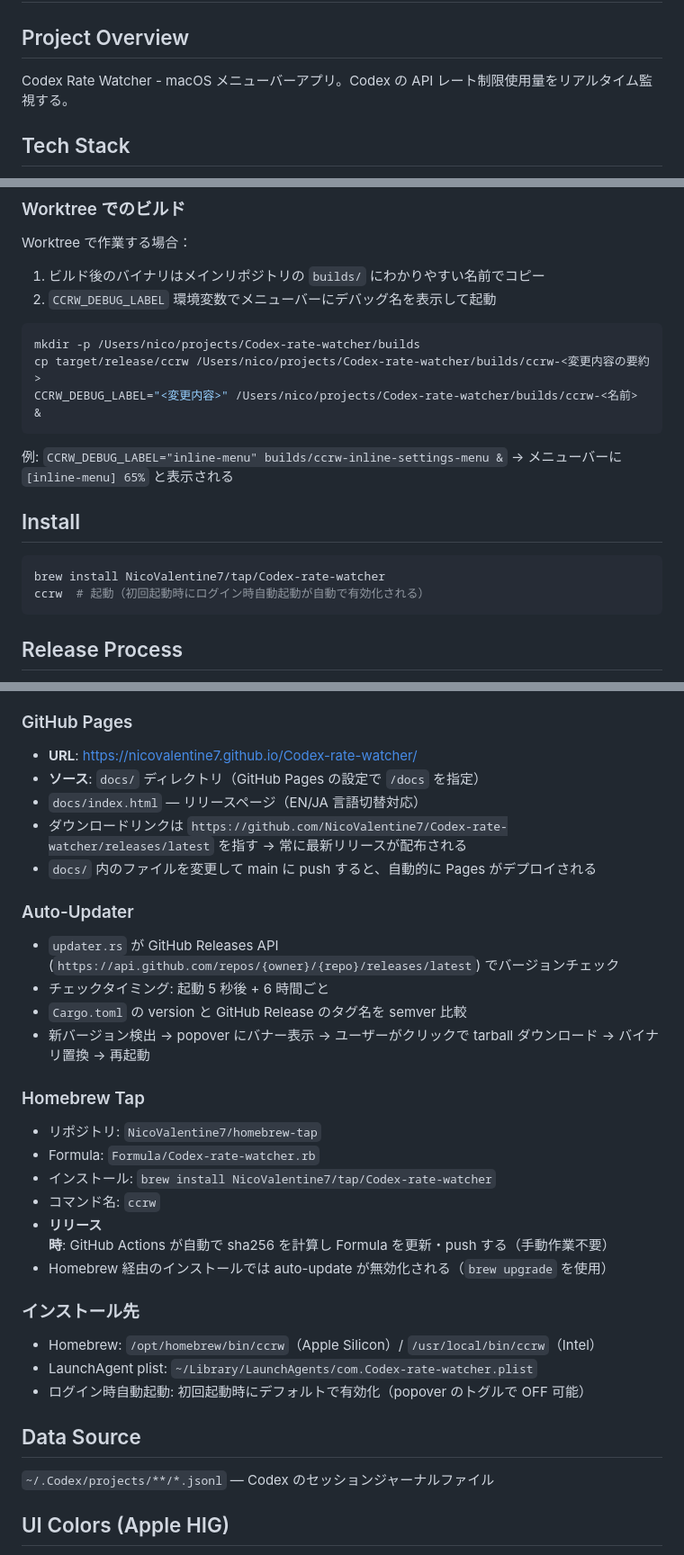
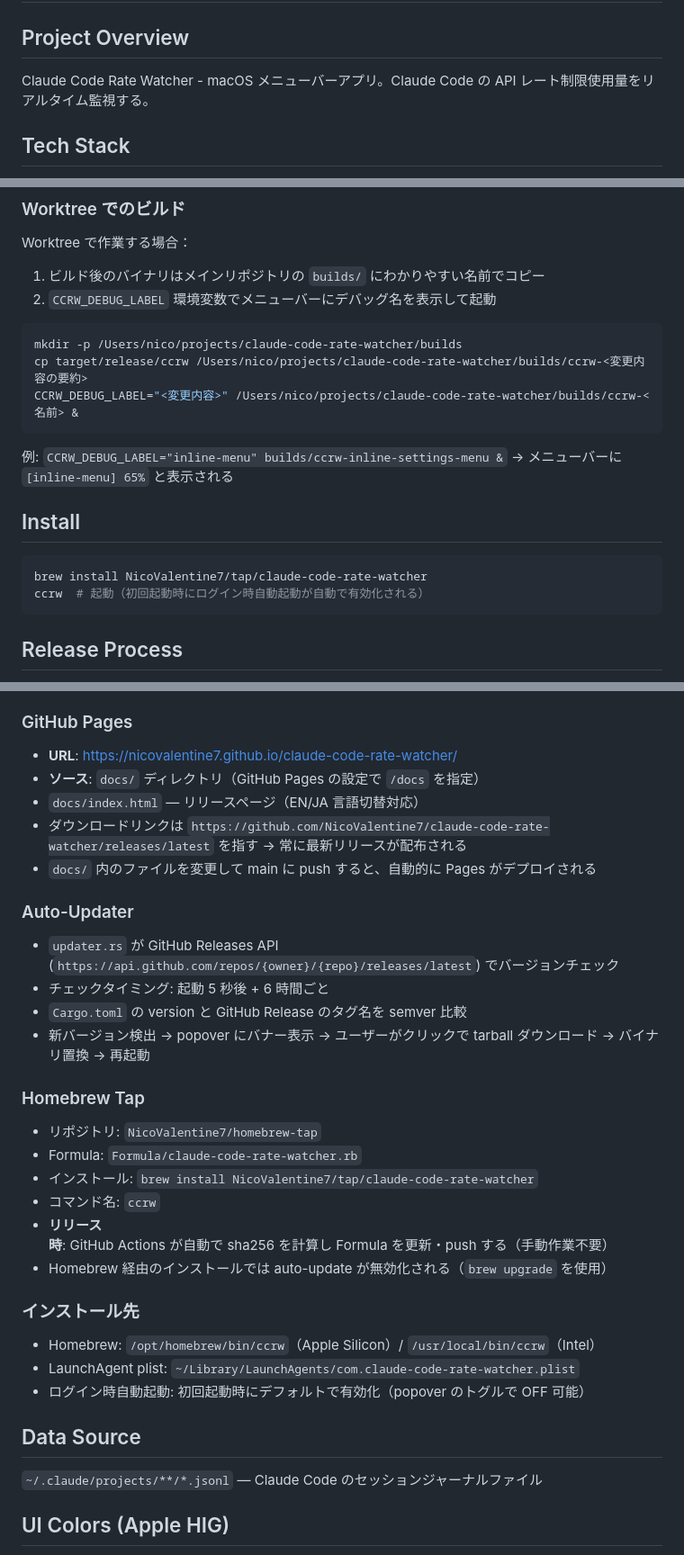
Before and after one commit to NicoValentine7/claude-code-rate-watcher, a Markdown page: AGENTS.md, 3 parts joined by grey strips. Shown at 90% size. Rendered like a GitHub page.

Commit message:
fix: AGENTS.md の Codex→Claude 誤置換を修正
Codex が CLAUDE.md をコピーした際に「Claude」を「Codex」に
全置換してしまった問題を修正。パス名・プロジェクト名・
サービス名を正しい表記に戻した。

````diff
--- a/AGENTS.md
+++ b/AGENTS.md
@@ -2,7 +2,7 @@
 
 ## Project Overview
 
-Codex Rate Watcher - macOS メニューバーアプリ。Codex の API レート制限使用量をリアルタイム監視する。
+Claude Code Rate Watcher - macOS メニューバーアプリ。Claude Code の API レート制限使用量をリアルタイム監視する。
 
 ## Tech Stack
 
@@ -65,9 +65,9 @@ Worktree で作業する場合：
 2. `CCRW_DEBUG_LABEL` 環境変数でメニューバーにデバッグ名を表示して起動
 
 ```bash
-mkdir -p /Users/nico/projects/Codex-rate-watcher/builds
-cp target/release/ccrw /Users/nico/projects/Codex-rate-watcher/builds/ccrw-<変更内容の要約>
-CCRW_DEBUG_LABEL="<変更内容>" /Users/nico/projects/Codex-rate-watcher/builds/ccrw-<名前> &
+mkdir -p /Users/nico/projects/claude-code-rate-watcher/builds
+cp target/release/ccrw /Users/nico/projects/claude-code-rate-watcher/builds/ccrw-<変更内容の要約>
+CCRW_DEBUG_LABEL="<変更内容>" /Users/nico/projects/claude-code-rate-watcher/builds/ccrw-<名前> &
 ```
 
 例: `CCRW_DEBUG_LABEL="inline-menu" builds/ccrw-inline-settings-menu &`
@@ -76,7 +76,7 @@ CCRW_DEBUG_LABEL="<変更内容>" /Users/nico/projects/Codex-rate-watcher/builds
 ## Install
 
 ```bash
-brew install NicoValentine7/tap/Codex-rate-watcher
+brew install NicoValentine7/tap/claude-code-rate-watcher
 ccrw  # 起動（初回起動時にログイン時自動起動が自動で有効化される）
 ```
 
@@ -133,10 +133,10 @@ ccrw  # 起動（初回起動時にログイン時自動起動が自動で有効
 
 ### GitHub Pages
 
-- **URL**: https://nicovalentine7.github.io/Codex-rate-watcher/
+- **URL**: https://nicovalentine7.github.io/claude-code-rate-watcher/
 - **ソース**: `docs/` ディレクトリ（GitHub Pages の設定で `/docs` を指定）
 - `docs/index.html` — リリースページ（EN/JA 言語切替対応）
-- ダウンロードリンクは `https://github.com/NicoValentine7/Codex-rate-watcher/releases/latest` を指す → 常に最新リリースが配布される
+- ダウンロードリンクは `https://github.com/NicoValentine7/claude-code-rate-watcher/releases/latest` を指す → 常に最新リリースが配布される
 - `docs/` 内のファイルを変更して main に push すると、自動的に Pages がデプロイされる
 
 ### Auto-Updater
@@ -149,8 +149,8 @@ ccrw  # 起動（初回起動時にログイン時自動起動が自動で有効
 ### Homebrew Tap
 
 - リポジトリ: `NicoValentine7/homebrew-tap`
-- Formula: `Formula/Codex-rate-watcher.rb`
-- インストール: `brew install NicoValentine7/tap/Codex-rate-watcher`
+- Formula: `Formula/claude-code-rate-watcher.rb`
+- インストール: `brew install NicoValentine7/tap/claude-code-rate-watcher`
 - コマンド名: `ccrw`
 - **リリース時**: GitHub Actions が自動で sha256 を計算し Formula を更新・push する（手動作業不要）
 - Homebrew 経由のインストールでは auto-update が無効化される（`brew upgrade` を使用）
@@ -158,12 +158,12 @@ ccrw  # 起動（初回起動時にログイン時自動起動が自動で有効
 ### インストール先
 
 - Homebrew: `/opt/homebrew/bin/ccrw`（Apple Silicon）/ `/usr/local/bin/ccrw`（Intel）
-- LaunchAgent plist: `~/Library/LaunchAgents/com.Codex-rate-watcher.plist`
+- LaunchAgent plist: `~/Library/LaunchAgents/com.claude-code-rate-watcher.plist`
 - ログイン時自動起動: 初回起動時にデフォルトで有効化（popover のトグルで OFF 可能）
 
 ## Data Source
 
-`~/.Codex/projects/**/*.jsonl` — Codex のセッションジャーナルファイル
+`~/.claude/projects/**/*.jsonl` — Claude Code のセッションジャーナルファイル
 
 ## UI Colors (Apple HIG)
 
````
Also changed, not shown: other parts of AGENTS.md (+2 -2 lines).
